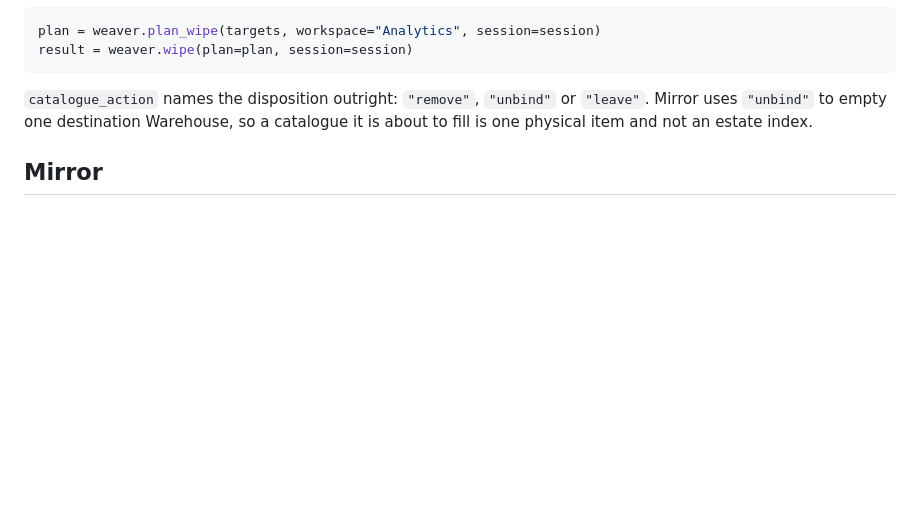
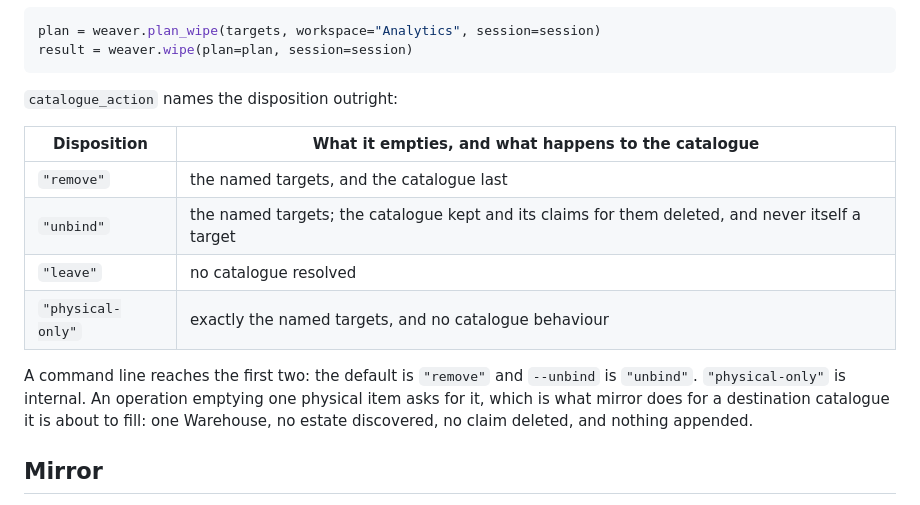
Before and after one commit to matthias-wong-dev/weaverstack, a Markdown page: design/cli-usage.md, the part around the change. GitHub-like rendering; blank space fills up the shorter version.

Commit message:
Name the four dispositions in the CLI documentation
The table was written and not saved: an earlier edit aborted between the two
replacements it was making.

Co-Authored-By: Claude Opus 5 <noreply@anthropic.com>

````diff
--- a/design/cli-usage.md
+++ b/design/cli-usage.md
@@ -1025,9 +1025,20 @@ plan = weaver.plan_wipe(targets, workspace="Analytics", session=session)
 result = weaver.wipe(plan=plan, session=session)
 ```
 
-`catalogue_action` names the disposition outright: `"remove"`, `"unbind"` or
-`"leave"`. Mirror uses `"unbind"` to empty one destination Warehouse, so a
-catalogue it is about to fill is one physical item and not an estate index.
+`catalogue_action` names the disposition outright:
+
+| Disposition | What it empties, and what happens to the catalogue |
+|---|---|
+| `"remove"` | the named targets, and the catalogue last |
+| `"unbind"` | the named targets; the catalogue kept and its claims for them deleted, and never itself a target |
+| `"leave"` | no catalogue resolved |
+| `"physical-only"` | exactly the named targets, and no catalogue behaviour |
+
+A command line reaches the first two: the default is `"remove"` and `--unbind`
+is `"unbind"`. `"physical-only"` is internal. An operation emptying one physical
+item asks for it, which is what mirror does for a destination catalogue it is
+about to fill: one Warehouse, no estate discovered, no claim deleted, and
+nothing appended.
 
 ## Mirror
 
````
